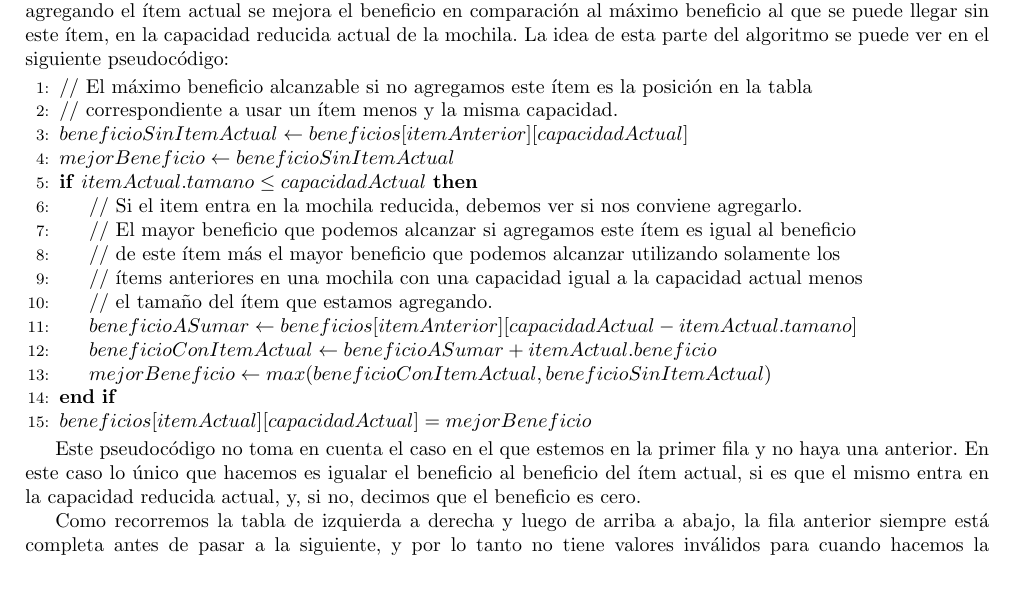
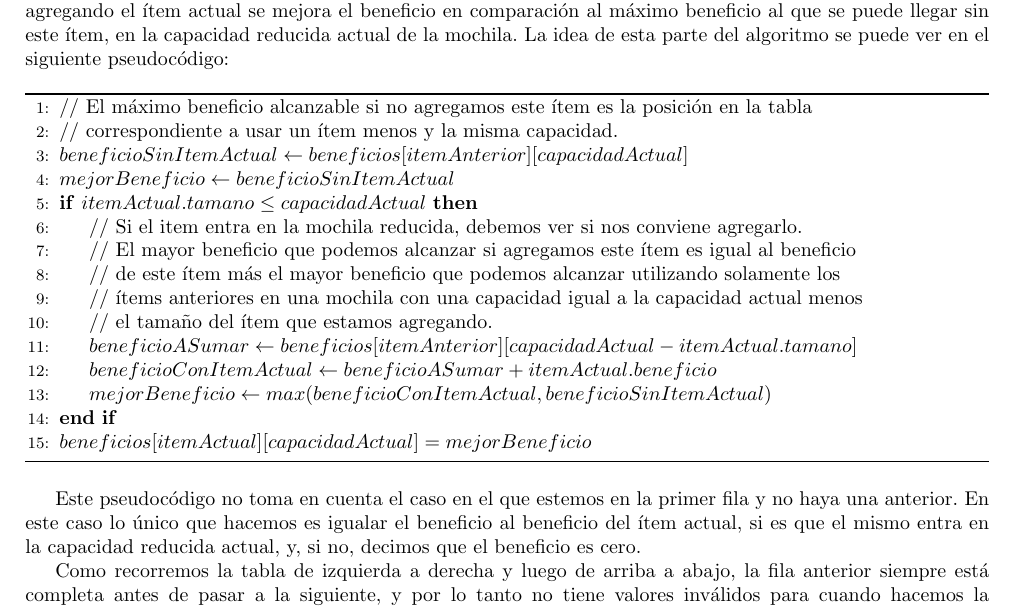
Before and after one commit to ericbrandwein/algo3-tp1, a LaTeX document (informe/informe.tex): part of page 9 of 12, cut so that both start at the same text, the shorter picture padded with empty space. Compiled offline with pdfLaTeX.

Commit message:
Agrega algorithm a pseudo de dinamica

```diff
--- a/informe/informe.tex
+++ b/informe/informe.tex
@@ -270,6 +270,8 @@ Sumando las dos complejidades independientes, resulta que tenemos una complejida
 \subsection{Descripción}
 Esta técnica de programación utiliza resultados generados anteriormente para calcular nuevos resultados, y llegar paulatinamente a la solución. En este caso, siendo $n$ la cantidad de ítems y $W$ la capacidad de la mochila, utilizaremos una tabla de datos de ancho $W + 1$ y de alto $n$. En cada casilla de esta tabla con columna $x$ y fila $y$, tendremos guardado el máximo beneficio alcanzable con una mochila de capacidad $x$ usando solamente los primeros $y$ ítems. Las columnas comenzarán en 0, por si entre los ítems hay alguno con tamaño igual a 0.\par
 Para generar esta tabla, recorreremos fila por fila hasta llegar a la última casilla. Cuando cambiamos de columna, avanzamos uno en la lista de ítems. En cada casilla, lo único que deberemos hacer es decidir si agregando el ítem actual se mejora el beneficio en comparación al máximo beneficio al que se puede llegar sin este ítem, en la capacidad reducida actual de la mochila. La idea de esta parte del algoritmo se puede ver en el siguiente pseudocódigo:\par
+
+\begin{algorithm}
 \begin{algorithmic}[1]
 \State // El máximo beneficio alcanzable si no agregamos este ítem es la posición en la tabla
 \State // correspondiente a usar un ítem menos y la misma capacidad.
@@ -288,6 +290,7 @@ Para generar esta tabla, recorreremos fila por fila hasta llegar a la última ca
 \EndIf
 \State $beneficios[itemActual][capacidadActual] = mejorBeneficio$
 \end{algorithmic}
+\end{algorithm}
 
 Este pseudocódigo no toma en cuenta el caso en el que estemos en la primer fila y no haya una anterior. En este caso lo único que hacemos es igualar el beneficio al beneficio del ítem actual, si es que el mismo entra en la capacidad reducida actual, y, si no, decimos que el beneficio es cero.\par
 Como recorremos la tabla de izquierda a derecha y luego de arriba a abajo, la fila anterior siempre está completa antes de pasar a la siguiente, y por lo tanto no tiene valores inválidos para cuando hacemos la comparación.\par
```
